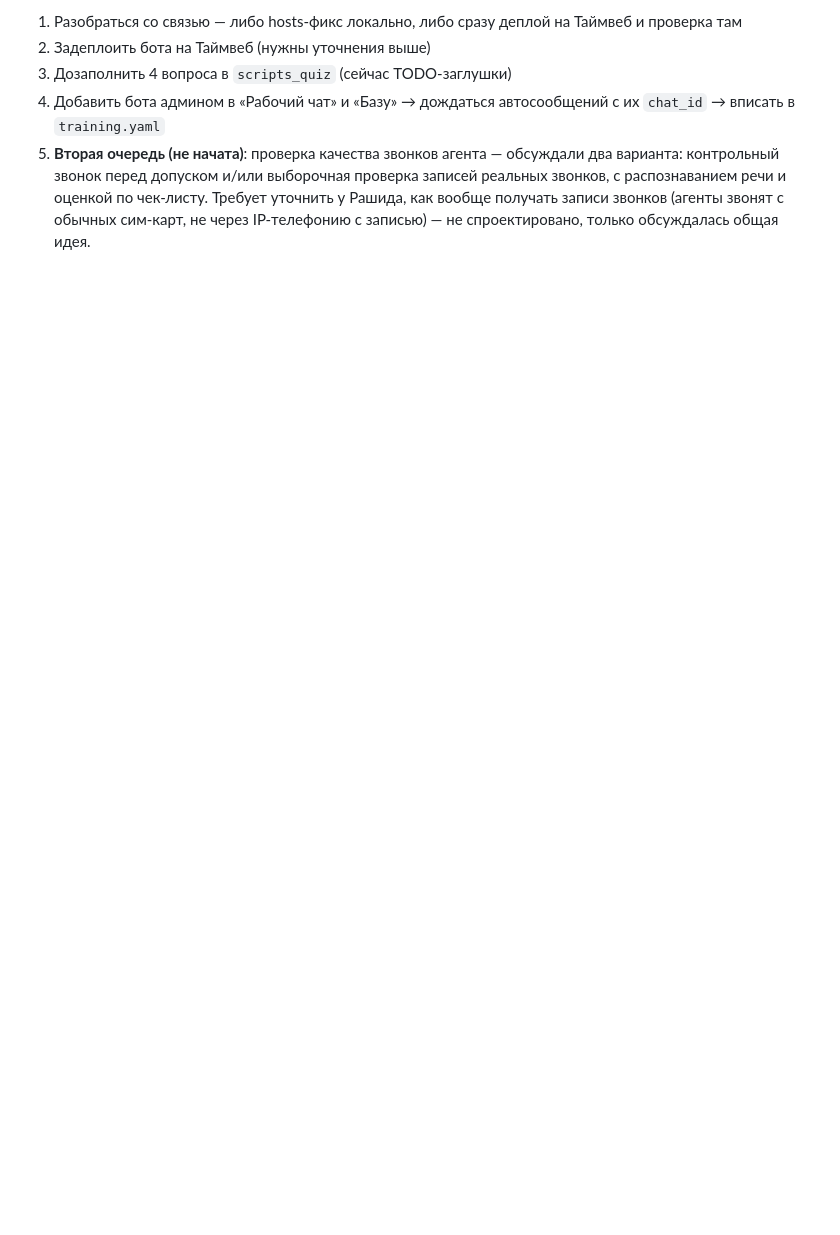
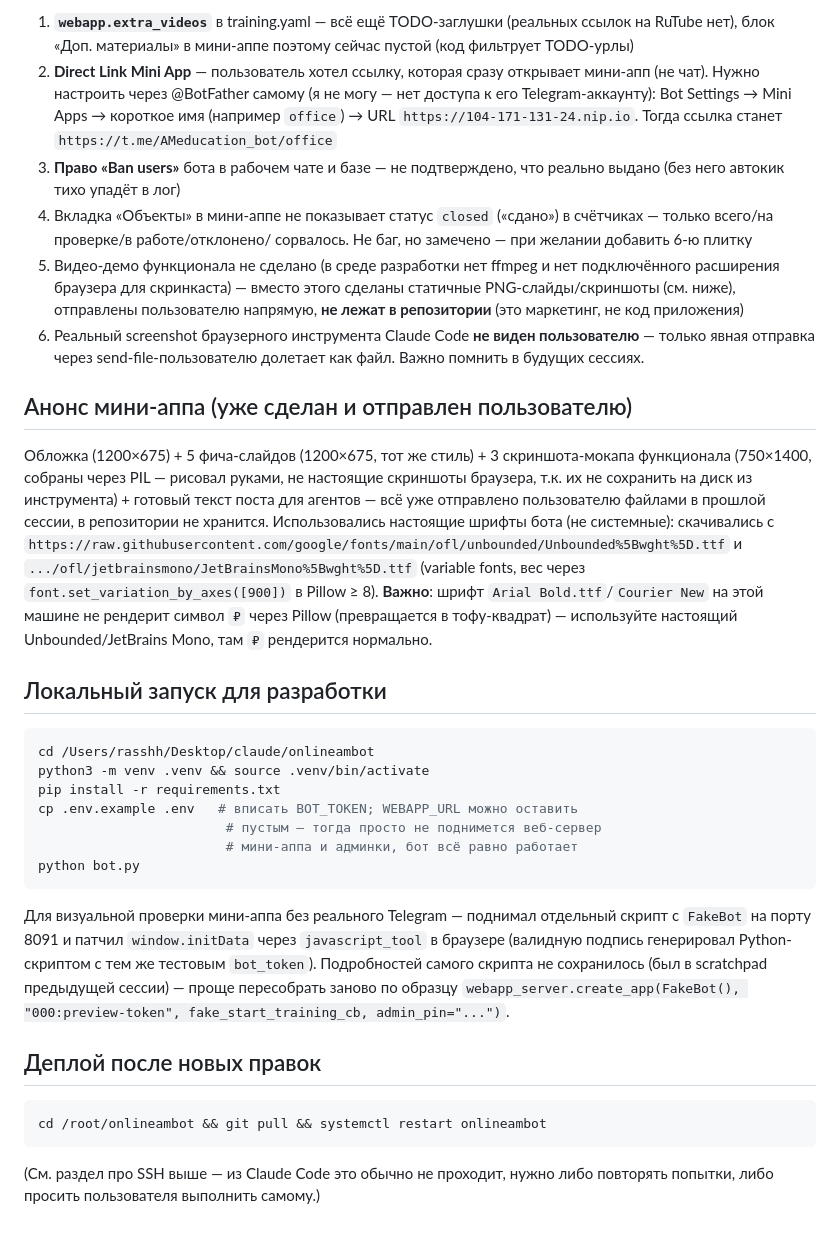
Before and after one commit to rasidmihajlov612-gif/onlineambot, a Markdown page: PROJECT_STATUS.md, the part around one of its changes. GitHub-like rendering; blank space fills up the shorter version.

````diff
--- a/PROJECT_STATUS.md
+++ b/PROJECT_STATUS.md
@@ -158,13 +164,68 @@ requirements.txt`, `.env` с токеном, запуск через systemd-с
 
-1. Разобраться со связью — либо hosts-фикс локально, либо сразу деплой на
-   Таймвеб и проверка там
-2. Задеплоить бота на Таймвеб (нужны уточнения выше)
-3. Дозаполнить 4 вопроса в `scripts_quiz` (сейчас TODO-заглушки)
-4. Добавить бота админом в «Рабочий чат» и «Базу» → дождаться автосообщений
-   с их `chat_id` → вписать в `training.yaml`
-5. **Вторая очередь (не начата)**: проверка качества звонков агента —
-   обсуждали два варианта: контрольный звонок перед допуском и/или
-   выборочная проверка записей реальных звонков, с распознаванием речи и
-   оценкой по чек-листу. Требует уточнить у Рашида, как вообще получать
-   записи звонков (агенты звонят с обычных сим-карт, не через IP-телефонию
-   с записью) — не спроектировано, только обсуждалась общая идея.
+1. **`webapp.extra_videos`** в training.yaml — всё ещё TODO-заглушки
+   (реальных ссылок на RuTube нет), блок «Доп. материалы» в мини-аппе
+   поэтому сейчас пустой (код фильтрует TODO-урлы)
+2. **Direct Link Mini App** — пользователь хотел ссылку, которая сразу
+   открывает мини-апп (не чат). Нужно настроить через @BotFather самому
+   (я не могу — нет доступа к его Telegram-аккаунту): Bot Settings →
+   Mini Apps → короткое имя (например `office`) → URL
+   `https://104-171-131-24.nip.io`. Тогда ссылка станет
+   `https://t.me/AMeducation_bot/office`
+3. **Право «Ban users»** бота в рабочем чате и базе — не подтверждено,
+   что реально выдано (без него автокик тихо упадёт в лог)
+4. Вкладка «Объекты» в мини-аппе не показывает статус `closed`
+   («сдано») в счётчиках — только всего/на проверке/в работе/отклонено/
+   сорвалось. Не баг, но замечено — при желании добавить 6-ю плитку
+5. Видео-демо функционала не сделано (в среде разработки нет ffmpeg и
+   нет подключённого расширения браузера для скринкаста) — вместо
+   этого сделаны статичные PNG-слайды/скриншоты (см. ниже), отправлены
+   пользователю напрямую, **не лежат в репозитории** (это маркетинг,
+   не код приложения)
+6. Реальный screenshot браузерного инструмента Claude Code **не виден
+   пользователю** — только явная отправка через send-file-пользователю
+   долетает как файл. Важно помнить в будущих сессиях.
+
+## Анонс мини-аппа (уже сделан и отправлен пользователю)
+
+Обложка (1200×675) + 5 фича-слайдов (1200×675, тот же стиль) + 3
+скриншота-мокапа функционала (750×1400, собраны через PIL — рисовал
+руками, не настоящие скриншоты браузера, т.к. их не сохранить на диск
+из инструмента) + готовый текст поста для агентов — всё уже отправлено
+пользователю файлами в прошлой сессии, в репозитории не хранится.
+Использовались настоящие шрифты бота (не системные): скачивались с
+`https://raw.githubusercontent.com/google/fonts/main/ofl/unbounded/Unbounded%5Bwght%5D.ttf`
+и `.../ofl/jetbrainsmono/JetBrainsMono%5Bwght%5D.ttf` (variable fonts,
+вес через `font.set_variation_by_axes([900])` в Pillow ≥ 8). **Важно**:
+шрифт `Arial Bold.ttf`/`Courier New` на этой машине не рендерит символ
+`₽` через Pillow (превращается в тофу-квадрат) — используйте
+настоящий Unbounded/JetBrains Mono, там `₽` рендерится нормально.
+
+## Локальный запуск для разработки
+
+```bash
+cd /Users/rasshh/Desktop/claude/onlineambot
+python3 -m venv .venv && source .venv/bin/activate
+pip install -r requirements.txt
+cp .env.example .env   # вписать BOT_TOKEN; WEBAPP_URL можно оставить
+                        # пустым — тогда просто не поднимется веб-сервер
+                        # мини-аппа и админки, бот всё равно работает
+python bot.py
+```
+
+Для визуальной проверки мини-аппа без реального Telegram — поднимал
+отдельный скрипт с `FakeBot` на порту 8091 и патчил `window.initData`
+через `javascript_tool` в браузере (валидную подпись генерировал
+Python-скриптом с тем же тестовым `bot_token`). Подробностей самого
+скрипта не сохранилось (был в scratchpad предыдущей сессии) — проще
+пересобрать заново по образцу `webapp_server.create_app(FakeBot(),
+"000:preview-token", fake_start_training_cb, admin_pin="...")`.
+
+## Деплой после новых правок
+
+```bash
+cd /root/onlineambot && git pull && systemctl restart onlineambot
+```
+
+(См. раздел про SSH выше — из Claude Code это обычно не проходит,
+нужно либо повторять попытки, либо просить пользователя выполнить
+самому.)
````
Also changed, not shown: other parts of PROJECT_STATUS.md (+135 -129 lines).
